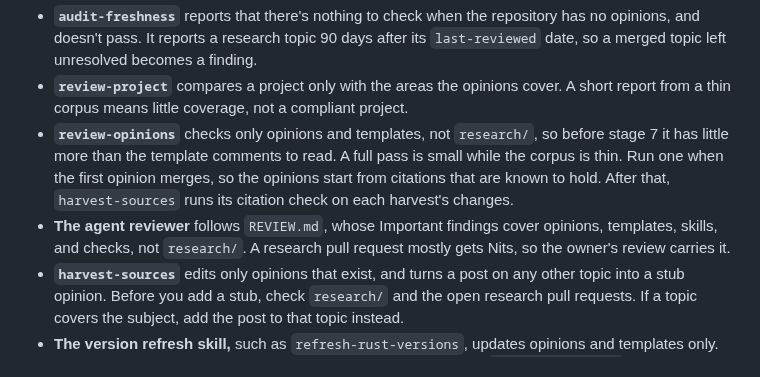
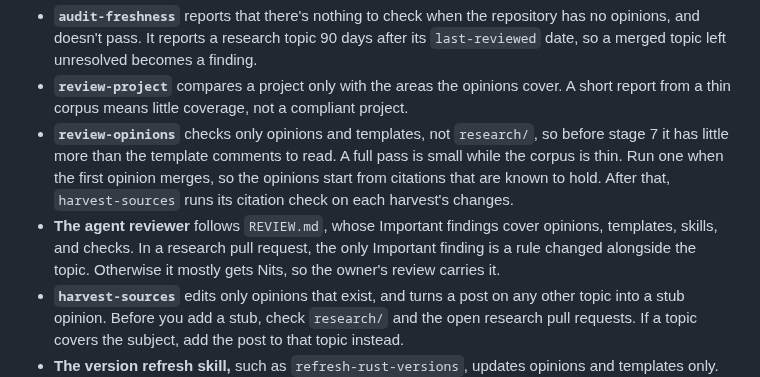
Before and after one commit to awesome-humans/website, a Markdown page: pages/conventions/new-ecosystems.md, the part around the change. Rendered like a GitHub page.

Commit message:
docs: note the one important finding a research pull request can get

```diff
--- a/pages/conventions/new-ecosystems.md
+++ b/pages/conventions/new-ecosystems.md
@@ -34,6 +34,6 @@ Most skills work on opinions, so they have little to do before stage 7. Read the
 - **`audit-freshness`** reports that there's nothing to check when the repository has no opinions, and doesn't pass. It reports a research topic 90 days after its `last-reviewed` date, so a merged topic left unresolved becomes a finding.
 - **`review-project`** compares a project only with the areas the opinions cover. A short report from a thin corpus means little coverage, not a compliant project.
 - **`review-opinions`** checks only opinions and templates, not `research/`, so before stage 7 it has little more than the template comments to read. A full pass is small while the corpus is thin. Run one when the first opinion merges, so the opinions start from citations that are known to hold. After that, `harvest-sources` runs its citation check on each harvest's changes.
-- **The agent reviewer** follows `REVIEW.md`, whose Important findings cover opinions, templates, skills, and checks, not `research/`. A research pull request mostly gets Nits, so the owner's review carries it.
+- **The agent reviewer** follows `REVIEW.md`, whose Important findings cover opinions, templates, skills, and checks. In a research pull request, the only Important finding is a rule changed alongside the topic. Otherwise it mostly gets Nits, so the owner's review carries it.
 - **`harvest-sources`** edits only opinions that exist, and turns a post on any other topic into a stub opinion. Before you add a stub, check `research/` and the open research pull requests. If a topic covers the subject, add the post to that topic instead.
 - **The version refresh skill,** such as `refresh-rust-versions`, updates opinions and templates only. Research topics keep the versions they were written against until `resolve-research` updates them.
```
